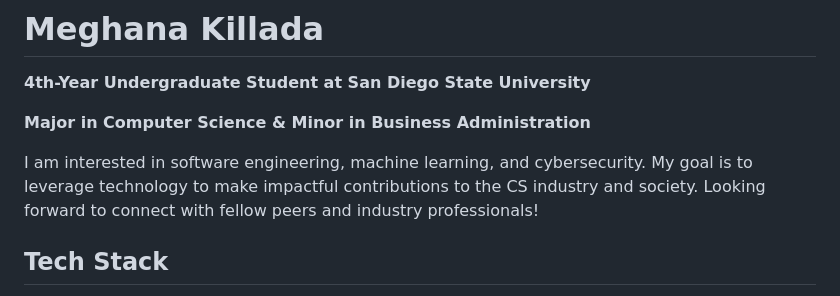
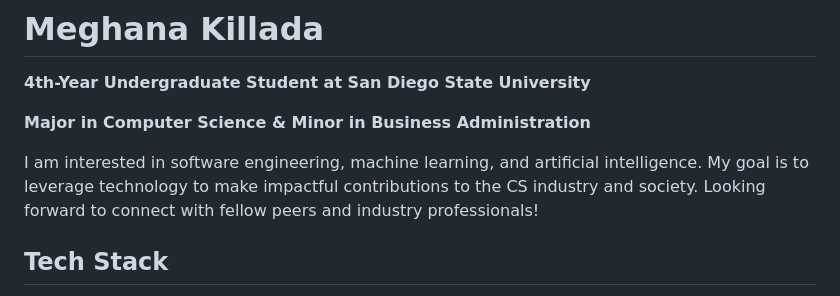
Before and after one commit to meghanakillada/meghanakillada, a Markdown page: README.md, the part around the change. Drawn GitHub-style.

```diff
--- a/README.md
+++ b/README.md
@@ -4,7 +4,7 @@
 
 **Major in Computer Science & Minor in Business Administration**
 
-I am interested in software engineering, machine learning, and cybersecurity. My goal is to leverage technology to make impactful contributions to the CS industry and society. Looking forward to connect with fellow peers and industry professionals!
+I am interested in software engineering, machine learning, and artificial intelligence. My goal is to leverage technology to make impactful contributions to the CS industry and society. Looking forward to connect with fellow peers and industry professionals!
 
 ## Tech Stack
 - **Languages:** Python, Java, C++, C, .NET, C#, MATLAB, Haskell, Prolog, MIPS, R
```
